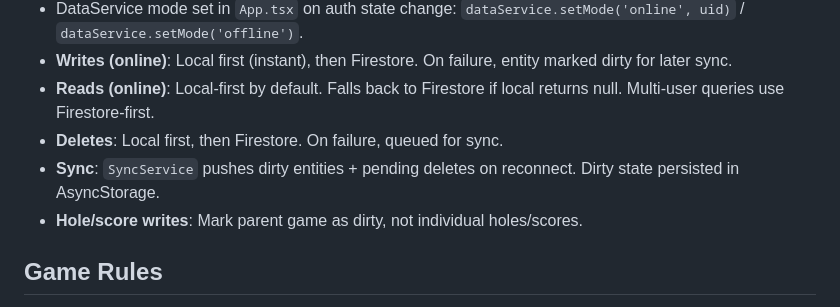
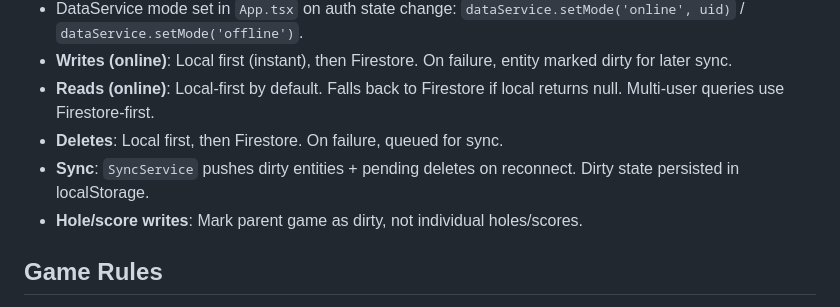
Before and after one commit to gokuthong/GolfGamblingApp, a Markdown page: CLAUDE.md, the part around the change. Drawn GitHub-style.

Commit message:
auto: update CLAUDE.md

```diff
--- a/CLAUDE.md
+++ b/CLAUDE.md
@@ -57,7 +57,7 @@
 - **Writes (online)**: Local first (instant), then Firestore. On failure, entity marked dirty for later sync.
 - **Reads (online)**: Local-first by default. Falls back to Firestore if local returns null. Multi-user queries use Firestore-first.
 - **Deletes**: Local first, then Firestore. On failure, queued for sync.
-- **Sync**: `SyncService` pushes dirty entities + pending deletes on reconnect. Dirty state persisted in AsyncStorage.
+- **Sync**: `SyncService` pushes dirty entities + pending deletes on reconnect. Dirty state persisted in localStorage.
 - **Hole/score writes**: Mark parent game as dirty, not individual holes/scores.
 
 ## Game Rules
```
